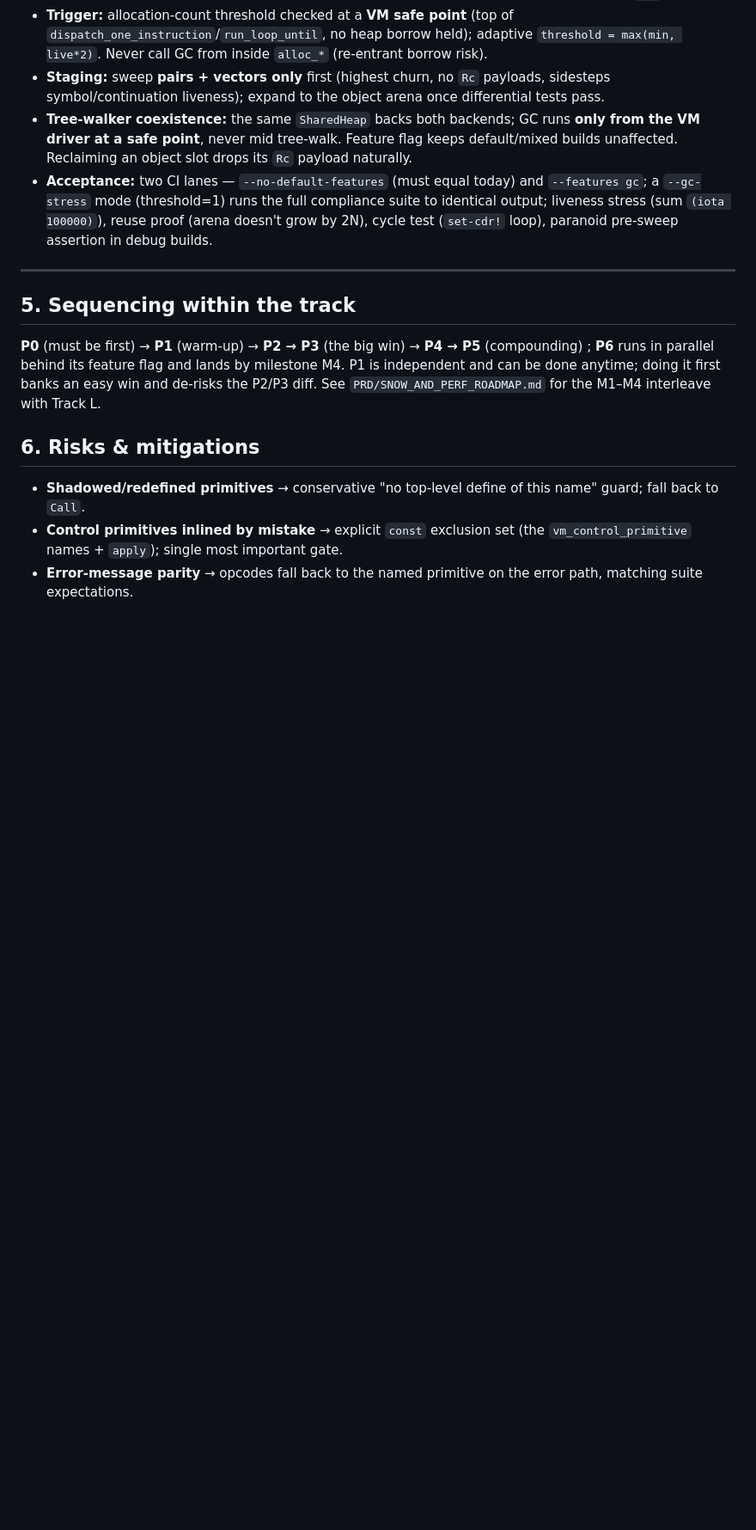
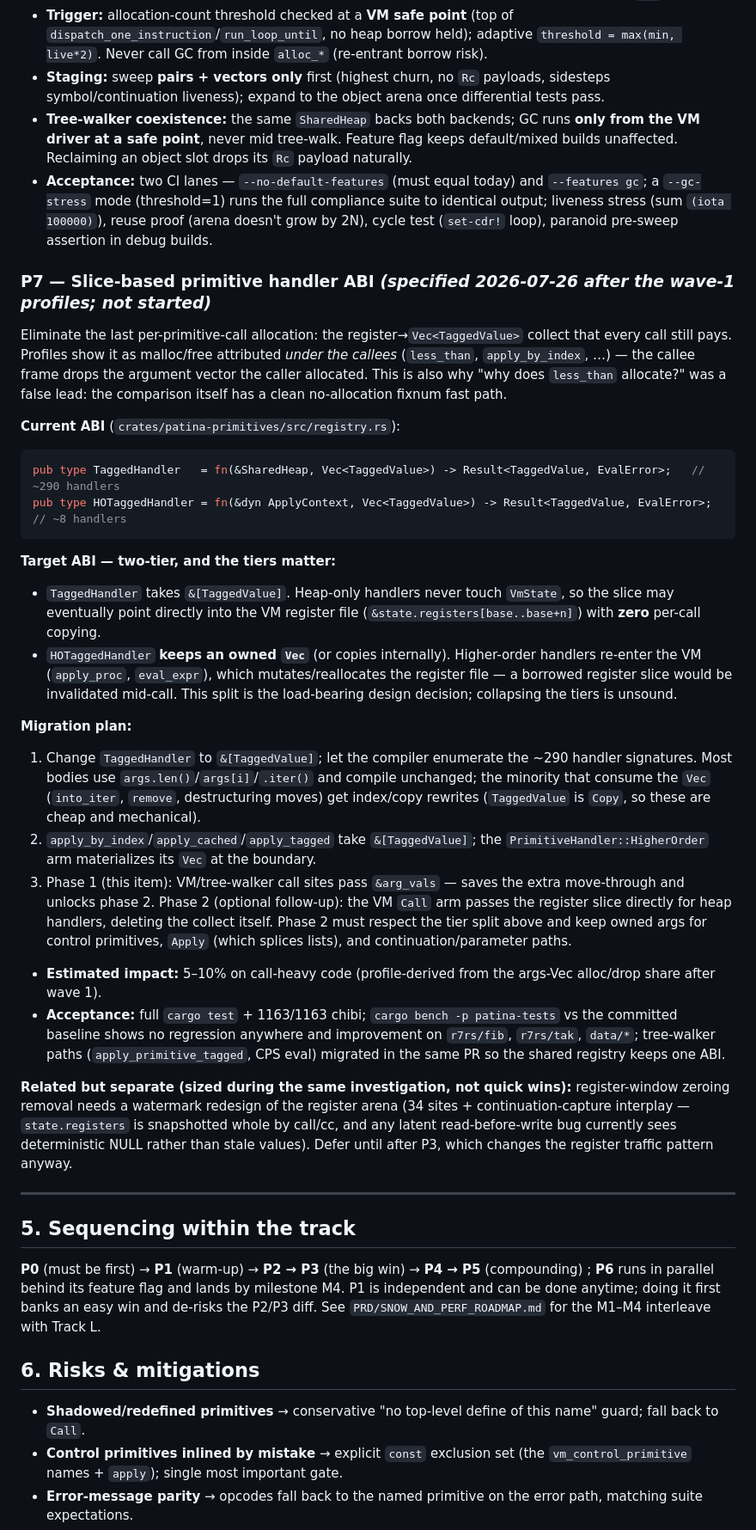
Before and after one commit to avalonalex/patina, a Markdown page: PRD/TRACK_P_PERFORMANCE_PRD.md, the part around the change. Shown at 86% size. Rendered like a GitHub page; blank space fills up the shorter version.

Commit message:
PRD: specify P7 slice-based primitive handler ABI (#156)
Captures the design worked out while investigating the "less_than
allocates" profile lead (a false lead: the samples are the caller's
argument Vec dropping inside the callee). Records the load-bearing
two-tier constraint — heap-only handlers can take &[TaggedValue]
(eventually pointing into the register file), higher-order handlers
must keep owned args because VM re-entry invalidates borrows — plus
the phased migration plan, 5-10% impact estimate, and acceptance
criteria against the committed Criterion baseline. Also notes the
register-window watermark idea as related-but-deferred (34 sites,
continuation-capture interplay).

Co-authored-by: Claude Fable 5 <noreply@anthropic.com>

````diff
--- a/PRD/TRACK_P_PERFORMANCE_PRD.md
+++ b/PRD/TRACK_P_PERFORMANCE_PRD.md
@@ -106,6 +106,29 @@ Stop-the-world **mark-and-sweep** over the typed arenas, gated behind a `gc` Car
 - **Tree-walker coexistence:** the same `SharedHeap` backs both backends; GC runs **only from the VM driver at a safe point**, never mid tree-walk. Feature flag keeps default/mixed builds unaffected. Reclaiming an object slot drops its `Rc` payload naturally.
 - **Acceptance:** two CI lanes — `--no-default-features` (must equal today) and `--features gc`; a `--gc-stress` mode (threshold=1) runs the full compliance suite to identical output; liveness stress (sum `(iota 100000)`), reuse proof (arena doesn't grow by 2N), cycle test (`set-cdr!` loop), paranoid pre-sweep assertion in debug builds.
 
+### P7 — Slice-based primitive handler ABI  *(specified 2026-07-26 after the wave-1 profiles; not started)*
+
+Eliminate the last per-primitive-call allocation: the register→`Vec<TaggedValue>` collect that every call still pays. Profiles show it as malloc/free attributed *under the callees* (`less_than`, `apply_by_index`, …) — the callee frame drops the argument vector the caller allocated. This is also why "why does `less_than` allocate?" was a false lead: the comparison itself has a clean no-allocation fixnum fast path.
+
+**Current ABI** (`crates/patina-primitives/src/registry.rs`):
+```rust
+pub type TaggedHandler   = fn(&SharedHeap, Vec<TaggedValue>) -> Result<TaggedValue, EvalError>;   // ~290 handlers
+pub type HOTaggedHandler = fn(&dyn ApplyContext, Vec<TaggedValue>) -> Result<TaggedValue, EvalError>; // ~8 handlers
+```
+
+**Target ABI — two-tier, and the tiers matter:**
+- `TaggedHandler` takes `&[TaggedValue]`. Heap-only handlers never touch `VmState`, so the slice may eventually point directly into the VM register file (`&state.registers[base..base+n]`) with **zero** per-call copying.
+- `HOTaggedHandler` **keeps an owned `Vec`** (or copies internally). Higher-order handlers re-enter the VM (`apply_proc`, `eval_expr`), which mutates/reallocates the register file — a borrowed register slice would be invalidated mid-call. This split is the load-bearing design decision; collapsing the tiers is unsound.
+
+**Migration plan:**
+1. Change `TaggedHandler` to `&[TaggedValue]`; let the compiler enumerate the ~290 handler signatures. Most bodies use `args.len()`/`args[i]`/`.iter()` and compile unchanged; the minority that consume the `Vec` (`into_iter`, `remove`, destructuring moves) get index/copy rewrites (`TaggedValue` is `Copy`, so these are cheap and mechanical).
+2. `apply_by_index`/`apply_cached`/`apply_tagged` take `&[TaggedValue]`; the `PrimitiveHandler::HigherOrder` arm materializes its `Vec` at the boundary.
+3. Phase 1 (this item): VM/tree-walker call sites pass `&arg_vals` — saves the extra move-through and unlocks phase 2. Phase 2 (optional follow-up): the VM `Call` arm passes the register slice directly for heap handlers, deleting the collect itself. Phase 2 must respect the tier split above and keep owned args for control primitives, `Apply` (which splices lists), and continuation/parameter paths.
+- **Estimated impact:** 5–10% on call-heavy code (profile-derived from the args-Vec alloc/drop share after wave 1).
+- **Acceptance:** full `cargo test` + 1163/1163 chibi; `cargo bench -p patina-tests` vs the committed baseline shows no regression anywhere and improvement on `r7rs/fib`, `r7rs/tak`, `data/*`; tree-walker paths (`apply_primitive_tagged`, CPS eval) migrated in the same PR so the shared registry keeps one ABI.
+
+**Related but separate (sized during the same investigation, not quick wins):** register-window zeroing removal needs a watermark redesign of the register arena (34 sites + continuation-capture interplay — `state.registers` is snapshotted whole by call/cc, and any latent read-before-write bug currently sees deterministic NULL rather than stale values). Defer until after P3, which changes the register traffic pattern anyway.
+
 ---
 
 ## 5. Sequencing within the track
````
